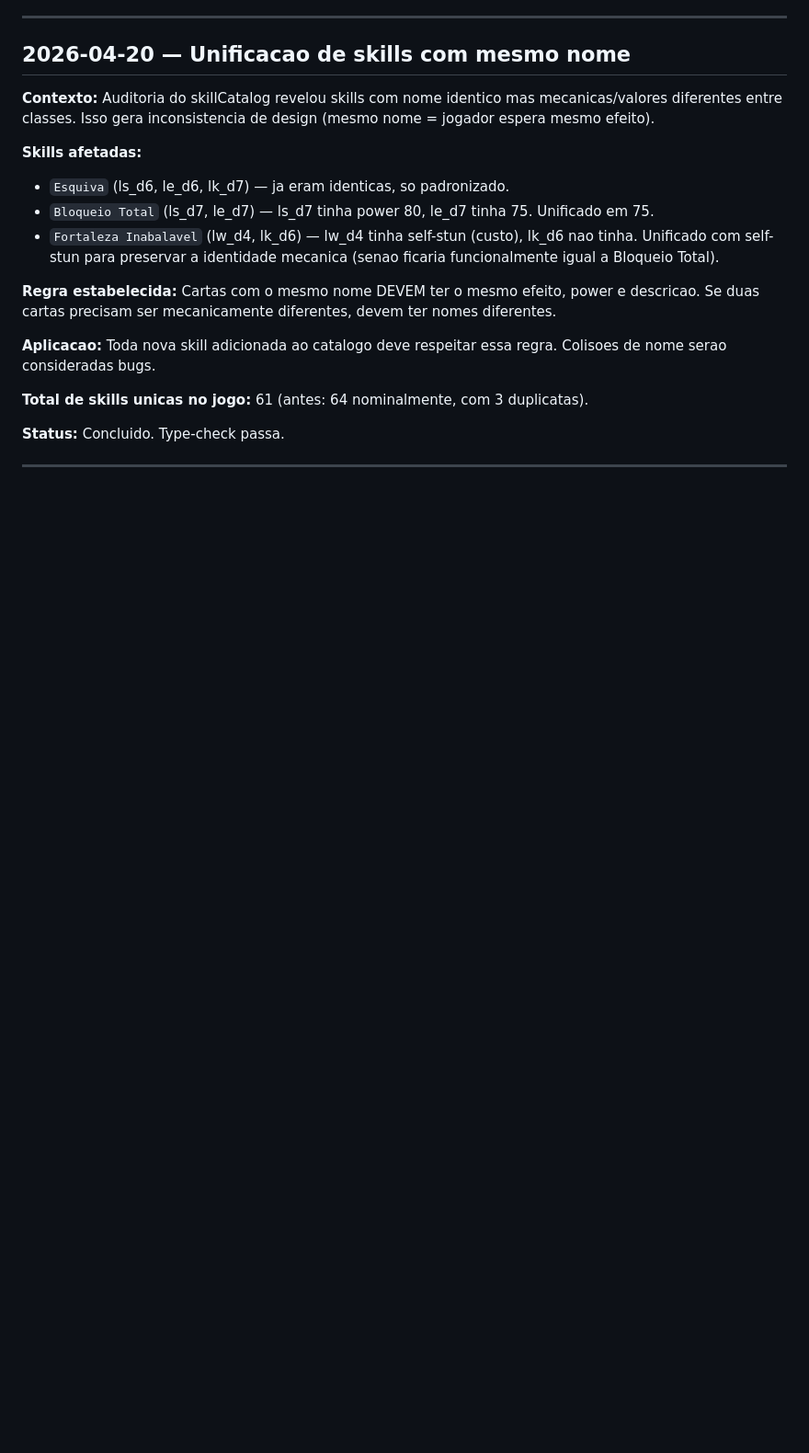
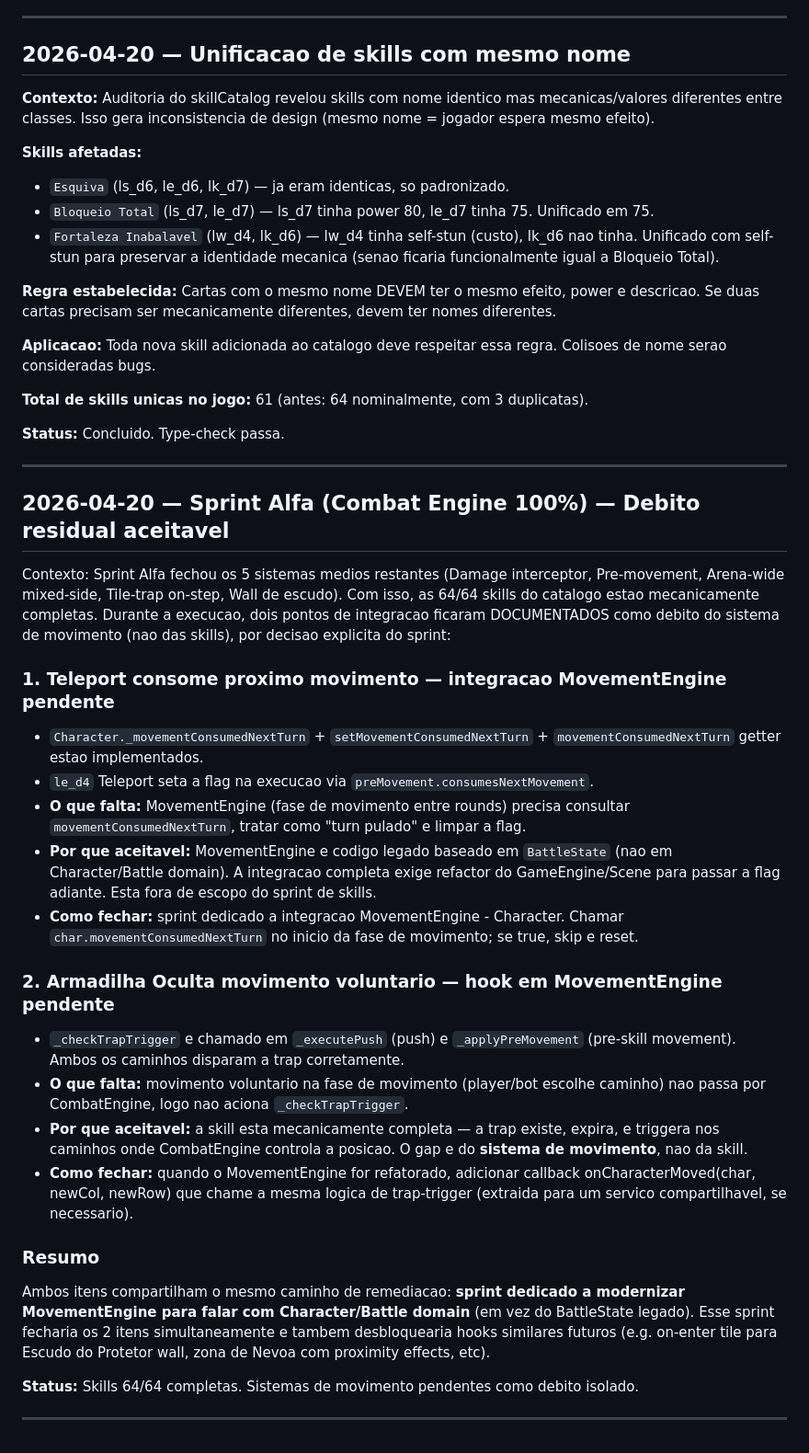
Before and after one commit to CaioSensini/draft-game, a Markdown page: docs/DECISIONS.md, the part around the change. Shown at 92% size. Rendered like a GitHub page; blank space fills up the shorter version.

Commit message:
alfa: final report + DECISIONS debt residual (64/64 skills, 100%)
Co-Authored-By: Claude Opus 4.7 (1M context) <noreply@anthropic.com>

```diff
--- a/docs/DECISIONS.md
+++ b/docs/DECISIONS.md
@@ -504,3 +504,30 @@ Usa `existing.constructor` + cast para preservar a classe concreta (evita `insta
 **Status:** Concluido. Type-check passa.
 
 ---
+
+## 2026-04-20 — Sprint Alfa (Combat Engine 100%) — Debito residual aceitavel
+
+Contexto: Sprint Alfa fechou os 5 sistemas medios restantes (Damage interceptor, Pre-movement, Arena-wide mixed-side, Tile-trap on-step, Wall de escudo). Com isso, as 64/64 skills do catalogo estao mecanicamente completas. Durante a execucao, dois pontos de integracao ficaram DOCUMENTADOS como debito do sistema de movimento (nao das skills), por decisao explicita do sprint:
+
+### 1. Teleport consome proximo movimento — integracao MovementEngine pendente
+
+- `Character._movementConsumedNextTurn` + `setMovementConsumedNextTurn` + `movementConsumedNextTurn` getter estao implementados.
+- `le_d4` Teleport seta a flag na execucao via `preMovement.consumesNextMovement`.
+- **O que falta:** MovementEngine (fase de movimento entre rounds) precisa consultar `movementConsumedNextTurn`, tratar como "turn pulado" e limpar a flag.
+- **Por que aceitavel:** MovementEngine e codigo legado baseado em `BattleState` (nao em Character/Battle domain). A integracao completa exige refactor do GameEngine/Scene para passar a flag adiante. Esta fora de escopo do sprint de skills.
+- **Como fechar:** sprint dedicado a integracao MovementEngine - Character. Chamar `char.movementConsumedNextTurn` no inicio da fase de movimento; se true, skip e reset.
+
+### 2. Armadilha Oculta movimento voluntario — hook em MovementEngine pendente
+
+- `_checkTrapTrigger` e chamado em `_executePush` (push) e `_applyPreMovement` (pre-skill movement). Ambos os caminhos disparam a trap corretamente.
+- **O que falta:** movimento voluntario na fase de movimento (player/bot escolhe caminho) nao passa por CombatEngine, logo nao aciona `_checkTrapTrigger`.
+- **Por que aceitavel:** a skill esta mecanicamente completa — a trap existe, expira, e triggera nos caminhos onde CombatEngine controla a posicao. O gap e do **sistema de movimento**, nao da skill.
+- **Como fechar:** quando o MovementEngine for refatorado, adicionar callback onCharacterMoved(char, newCol, newRow) que chame a mesma logica de trap-trigger (extraida para um servico compartilhavel, se necessario).
+
+### Resumo
+
+Ambos itens compartilham o mesmo caminho de remediacao: **sprint dedicado a modernizar MovementEngine para falar com Character/Battle domain** (em vez do BattleState legado). Esse sprint fecharia os 2 itens simultaneamente e tambem desbloquearia hooks similares futuros (e.g. on-enter tile para Escudo do Protetor wall, zona de Nevoa com proximity effects, etc).
+
+**Status:** Skills 64/64 completas. Sistemas de movimento pendentes como debito isolado.
+
+---
```
Also changed, not shown: docs/DEBT_ALFA_REPORT.md (added, +305 -0 lines).
